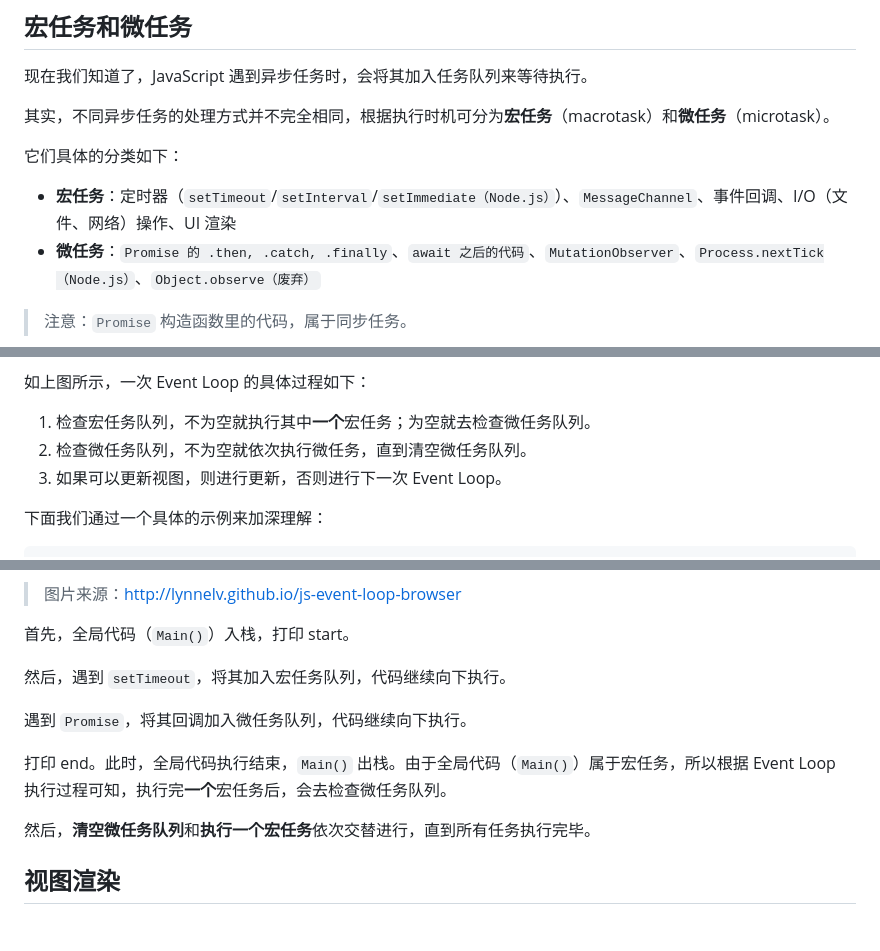
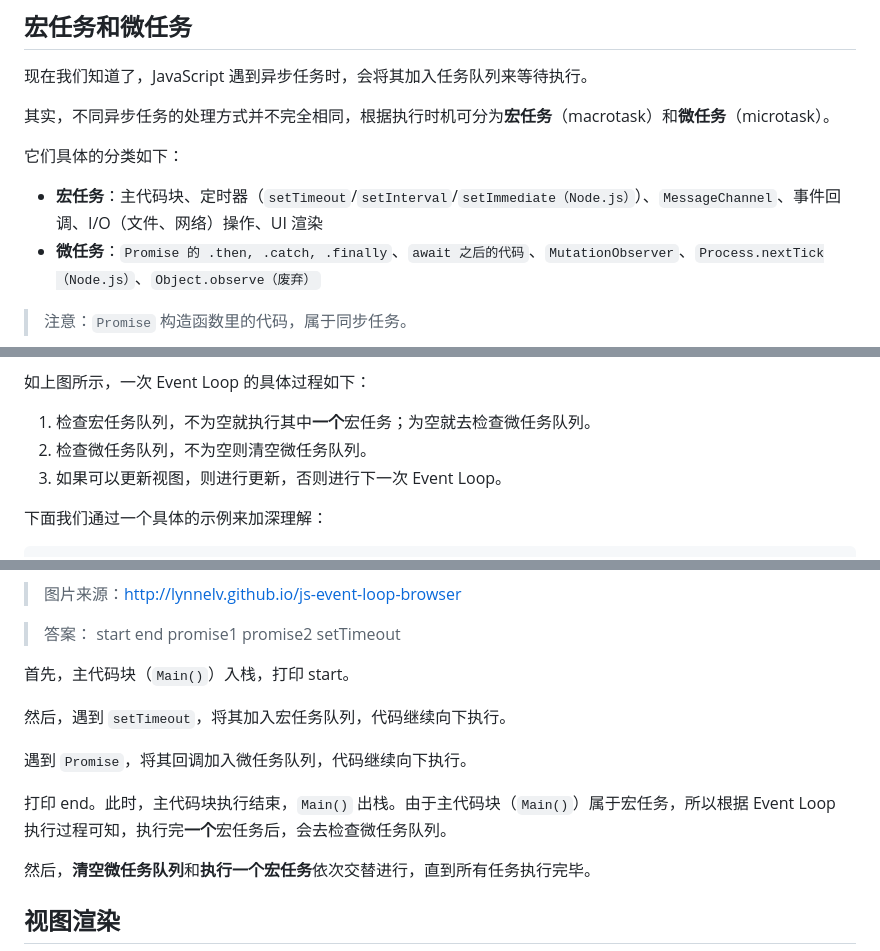
Before and after one commit to liuyib/note, a Markdown page: 浏览器相关/深入理解 JS 事件循环机制（浏览器篇）.md, 3 parts joined by grey strips. Drawn GitHub-style; blank space fills up the shorter version.

```diff
--- a/浏览器相关/深入理解 JS 事件循环机制（浏览器篇）.md
+++ b/浏览器相关/深入理解 JS 事件循环机制（浏览器篇）.md
@@ -41,7 +41,7 @@ JavaScript 中的任务分为两种：**同步任务**和**异步任务**。它
 
 它们具体的分类如下：
 
-- **宏任务**：定时器（`setTimeout`/`setInterval`/`setImmediate（Node.js）`）、`MessageChannel`、事件回调、I/O（文件、网络）操作、UI 渲染
+- **宏任务**：主代码块、定时器（`setTimeout`/`setInterval`/`setImmediate（Node.js）`）、`MessageChannel`、事件回调、I/O（文件、网络）操作、UI 渲染
 - **微任务**：`Promise 的 .then, .catch, .finally`、`await 之后的代码`、`MutationObserver`、`Process.nextTick（Node.js）`、`Object.observe（废弃）`
 
 > 注意：`Promise` 构造函数里的代码，属于同步任务。
@@ -55,7 +55,7 @@ JavaScript 中的任务分为两种：**同步任务**和**异步任务**。它
 如上图所示，一次 Event Loop 的具体过程如下：
 
 1. 检查宏任务队列，不为空就执行其中**一个**宏任务；为空就去检查微任务队列。
-2. 检查微任务队列，不为空就依次执行微任务，直到清空微任务队列。
+2. 检查微任务队列，不为空则清空微任务队列。
 3. 如果可以更新视图，则进行更新，否则进行下一次 Event Loop。
 
 下面我们通过一个具体的示例来加深理解：
@@ -87,13 +87,20 @@ console.log('end');
 
 > 图片来源：http://lynnelv.github.io/js-event-loop-browser
 
-首先，全局代码（`Main()`）入栈，打印 start。
+> 答案：
+> start
+> end
+> promise1
+> promise2
+> setTimeout
+
+首先，主代码块（`Main()`）入栈，打印 start。
 
 然后，遇到 `setTimeout`，将其加入宏任务队列，代码继续向下执行。
 
 遇到 `Promise`，将其回调加入微任务队列，代码继续向下执行。
 
-打印 end。此时，全局代码执行结束，`Main()` 出栈。由于全局代码（`Main()`）属于宏任务，所以根据 Event Loop 执行过程可知，执行完**一个**宏任务后，会去检查微任务队列。
+打印 end。此时，主代码块执行结束，`Main()` 出栈。由于主代码块（`Main()`）属于宏任务，所以根据 Event Loop 执行过程可知，执行完**一个**宏任务后，会去检查微任务队列。
 
 然后，**清空微任务队列**和**执行一个宏任务**依次交替进行，直到所有任务执行完毕。
 
```
